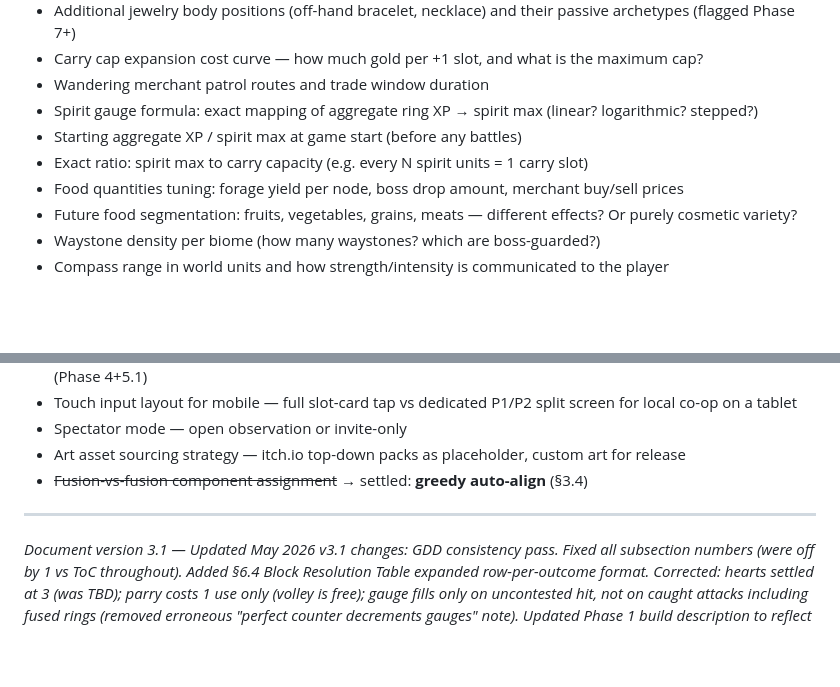
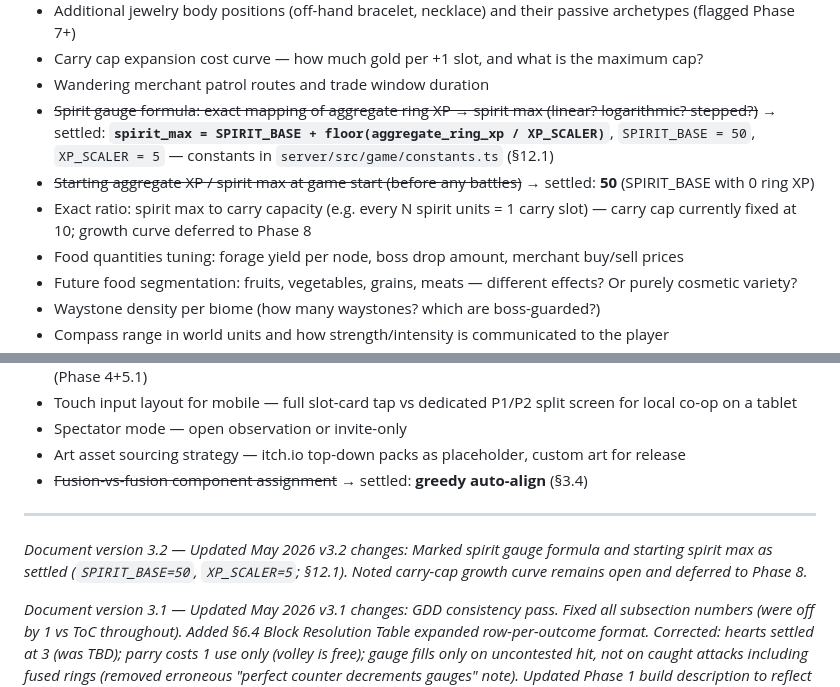
Before and after one commit to krisoye/elemental-rings, a Markdown page: docs/gdd-13-open-questions.md, 2 parts joined by grey strips. GitHub-like rendering; blank space fills up the shorter version.

```diff
--- a/docs/gdd-13-open-questions.md
+++ b/docs/gdd-13-open-questions.md
@@ -23,9 +23,9 @@
 - Additional jewelry body positions (off-hand bracelet, necklace) and their passive archetypes (flagged Phase 7+)
 - Carry cap expansion cost curve — how much gold per +1 slot, and what is the maximum cap?
 - Wandering merchant patrol routes and trade window duration
-- Spirit gauge formula: exact mapping of aggregate ring XP → spirit max (linear? logarithmic? stepped?)
-- Starting aggregate XP / spirit max at game start (before any battles)
-- Exact ratio: spirit max to carry capacity (e.g. every N spirit units = 1 carry slot)
+- ~~Spirit gauge formula: exact mapping of aggregate ring XP → spirit max (linear? logarithmic? stepped?)~~ → settled: **`spirit_max = SPIRIT_BASE + floor(aggregate_ring_xp / XP_SCALER)`**, `SPIRIT_BASE = 50`, `XP_SCALER = 5` — constants in `server/src/game/constants.ts` (§12.1)
+- ~~Starting aggregate XP / spirit max at game start (before any battles)~~ → settled: **50** (SPIRIT_BASE with 0 ring XP)
+- Exact ratio: spirit max to carry capacity (e.g. every N spirit units = 1 carry slot) — carry cap currently fixed at 10; growth curve deferred to Phase 8
 - Food quantities tuning: forage yield per node, boss drop amount, merchant buy/sell prices
 - Future food segmentation: fruits, vegetables, grains, meats — different effects? Or purely cosmetic variety?
 - Waystone density per biome (how many waystones? which are boss-guarded?)
@@ -45,6 +45,9 @@
 
 ---
 
+*Document version 3.2 — Updated May 2026*
+*v3.2 changes: Marked spirit gauge formula and starting spirit max as settled (`SPIRIT_BASE=50`, `XP_SCALER=5`; §12.1). Noted carry-cap growth curve remains open and deferred to Phase 8.*
+
 *Document version 3.1 — Updated May 2026*
 *v3.1 changes: GDD consistency pass. Fixed all subsection numbers (were off by 1 vs ToC throughout). Added §6.4 Block Resolution Table expanded row-per-outcome format. Corrected: hearts settled at 3 (was TBD); parry costs 1 use only (volley is free); gauge fills only on uncontested hit, not on caught attacks including fused rings (removed erroneous "perfect counter decrements gauges" note). Updated Phase 1 build description to reflect Vitest/@colyseus/testing (not Playwright/Godot). Updated Phase 2 keyboard layout (each player uses 1–5 in own window). Fixed all §-cross-references (§5.4→§6.4, §6→§7 for status effects, §8→§9 for staking). Removed duplicate combined v2.0/2.1 changelog entry. Marked hearts open question as resolved.*
 
```
Also changed, not shown: docs/gdd-12-spirit-system.md (+20 -2 lines).
